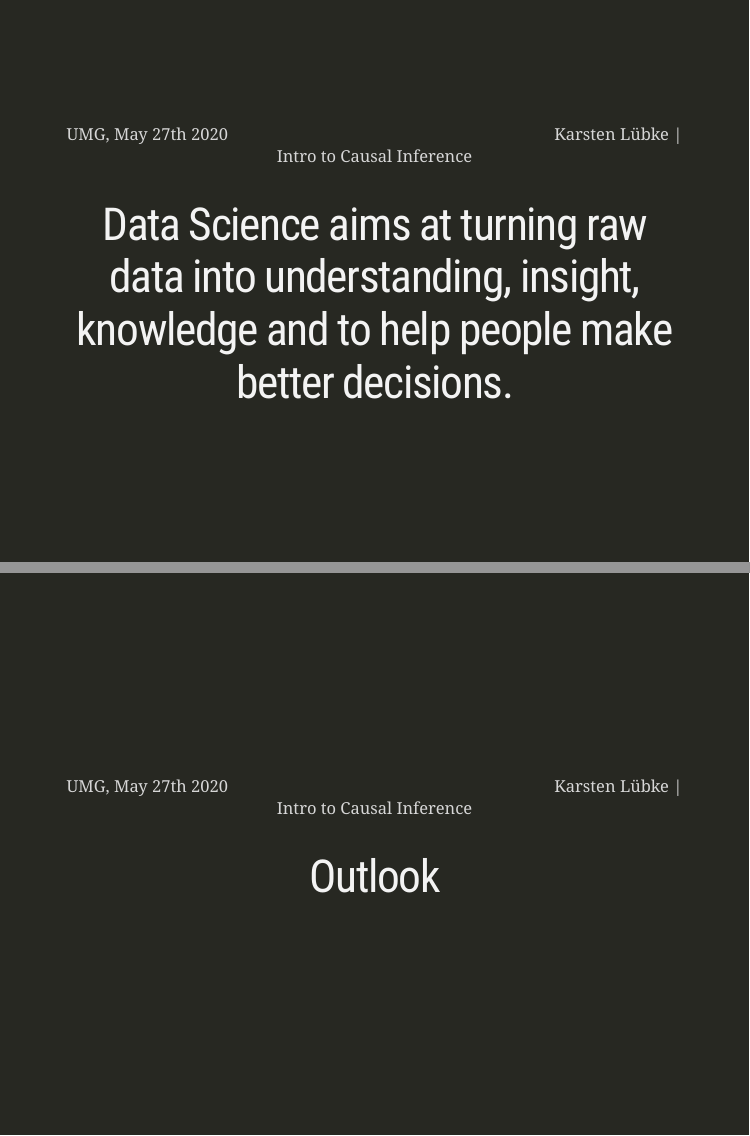
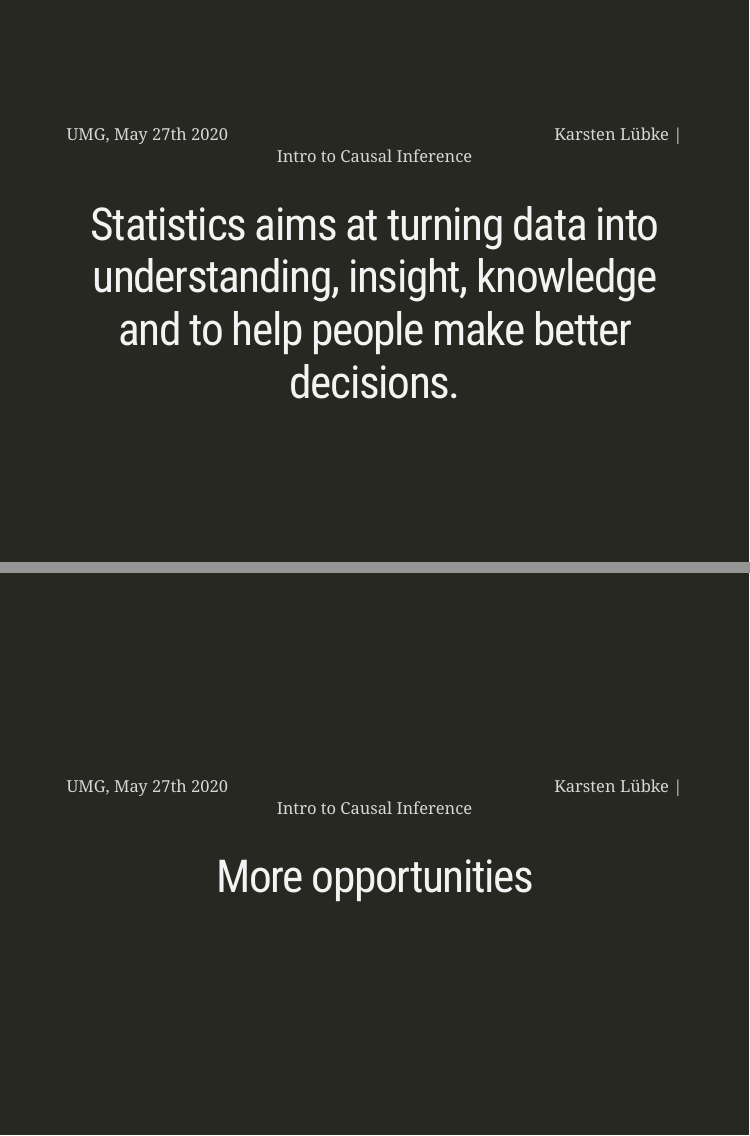
Before and after one commit to luebby/DSCI, an R Markdown document (Slides/UMG_2020.Rmd): pages 2 and 29 of 37, joined at a grey line. Rendered offline with R 4.5, knitr and Pandoc, with nearby package versions; the slides are laid out offline by our stand-in for remark.js, each with all of its steps uncovered, in fonts that may differ from those the slides ask for, and without slide numbers, shadows or browser add-ons; some code elsewhere in the file could not run offline; a font, style sheet, LaTeX package, included part or bibliography that could not be used is replaced or left out; common packages that the code uses without loading them are loaded.

Commit message:
Klarstellung.

```diff
--- a/Slides/UMG_2020.Rmd
+++ b/Slides/UMG_2020.Rmd
@@ -104,7 +104,7 @@ options(scipen=999)
 
 class: center, inverse, middle
 
-# Data Science aims at turning raw data into understanding, insight, knowledge and to help people make better decisions.
+# Statistics aims at turning data into understanding, insight, knowledge and to help people make better decisions.
 
 
 ---
@@ -575,7 +575,7 @@ include_graphics("img/Collider_Covid.png")
 
 class: center, inverse, middle
 
-# Outlook
+# More opportunities
 
 ---
 
```
